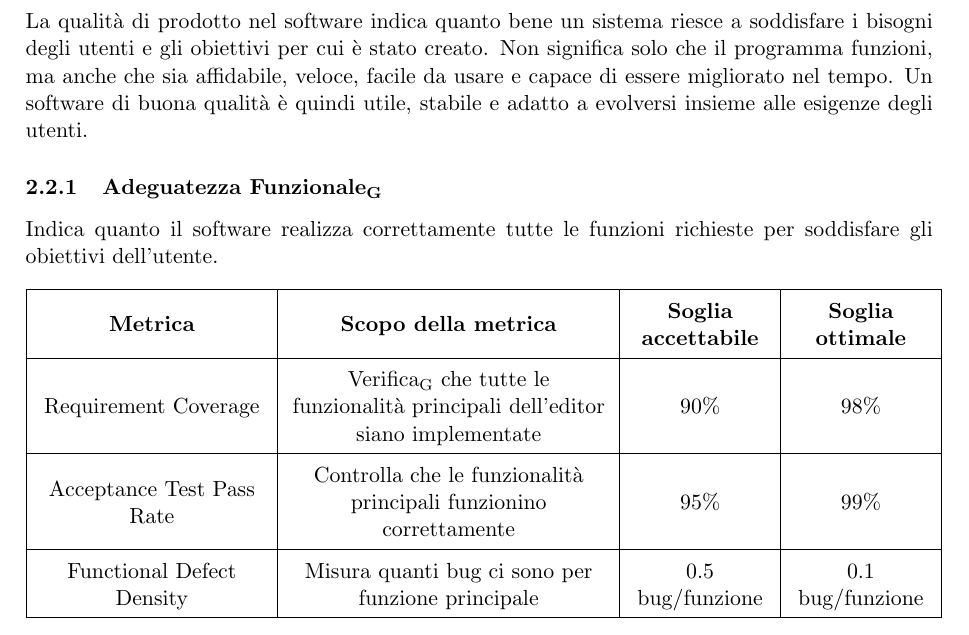
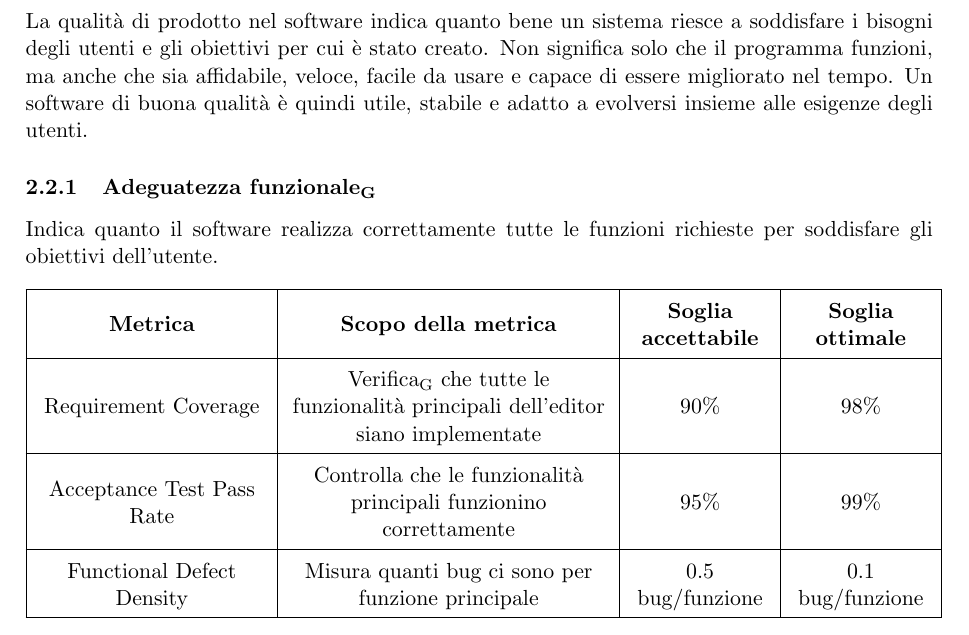
Before and after one commit to ByteMe25/ByteMe, a LaTeX document (src/3_PB/Piano_di_Qualifica_v1.0.0.tex): part of page 11 of 25, cut so that both start at the same text. Compiled offline with pdfLaTeX.

Commit message:
Consistency titoli

```diff
--- a/src/3_PB/Piano_di_Qualifica_v1.0.0.tex
+++ b/src/3_PB/Piano_di_Qualifica_v1.0.0.tex
@@ -537,7 +537,7 @@ Percentuale di metriche (tra tutte quelle definite nel presente documento) che r
 \newpage
 \subsection{Qualità di prodotto}
 La qualità di prodotto nel software indica quanto bene un sistema riesce a soddisfare i bisogni degli utenti e gli obiettivi per cui è stato creato. Non significa solo che il programma funzioni, ma anche che sia affidabile, veloce, facile da usare e capace di essere migliorato nel tempo. Un software di buona qualità è quindi utile, stabile e adatto a evolversi insieme alle esigenze degli utenti.
-\subsubsection{\gls{Adeguatezza Funzionale}}
+\subsubsection{\gls{Adeguatezza funzionale}}
 Indica quanto il software realizza correttamente tutte le funzioni richieste per soddisfare gli obiettivi dell’utente.
 \begin{table}[H]
 \centering
```
